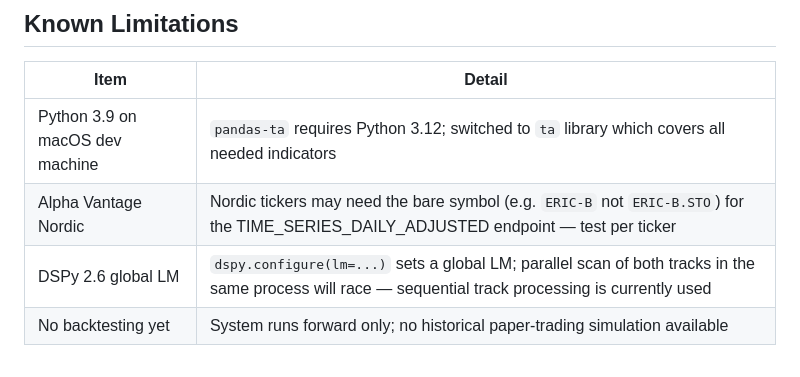
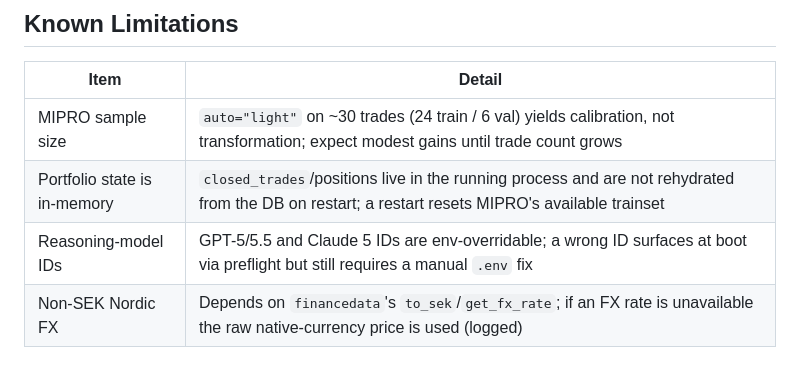
Before and after one commit to ACWesterberg/DeepSwing, a Markdown page: STATUS.md, the part around one of its changes. Drawn GitHub-style.

```diff
--- a/STATUS.md
+++ b/STATUS.md
@@ -96,7 +83,7 @@ Last updated: 2026-06-26
 
 | Item | Detail |
 |---|---|
-| Python 3.9 on macOS dev machine | `pandas-ta` requires Python 3.12; switched to `ta` library which covers all needed indicators |
-| Alpha Vantage Nordic | Nordic tickers may need the bare symbol (e.g. `ERIC-B` not `ERIC-B.STO`) for the TIME_SERIES_DAILY_ADJUSTED endpoint — test per ticker |
-| DSPy 2.6 global LM | `dspy.configure(lm=...)` sets a global LM; parallel scan of both tracks in the same process will race — sequential track processing is currently used |
-| No backtesting yet | System runs forward only; no historical paper-trading simulation available |
+| MIPRO sample size | `auto="light"` on ~30 trades (24 train / 6 val) yields calibration, not transformation; expect modest gains until trade count grows |
+| Portfolio state is in-memory | `closed_trades`/positions live in the running process and are not rehydrated from the DB on restart; a restart resets MIPRO's available trainset |
+| Reasoning-model IDs | GPT-5/5.5 and Claude 5 IDs are env-overridable; a wrong ID surfaces at boot via preflight but still requires a manual `.env` fix |
+| Non-SEK Nordic FX | Depends on `financedata`'s `to_sek`/`get_fx_rate`; if an FX rate is unavailable the raw native-currency price is used (logged) |
```
Also changed, not shown: other parts of STATUS.md (+42 -55 lines).
